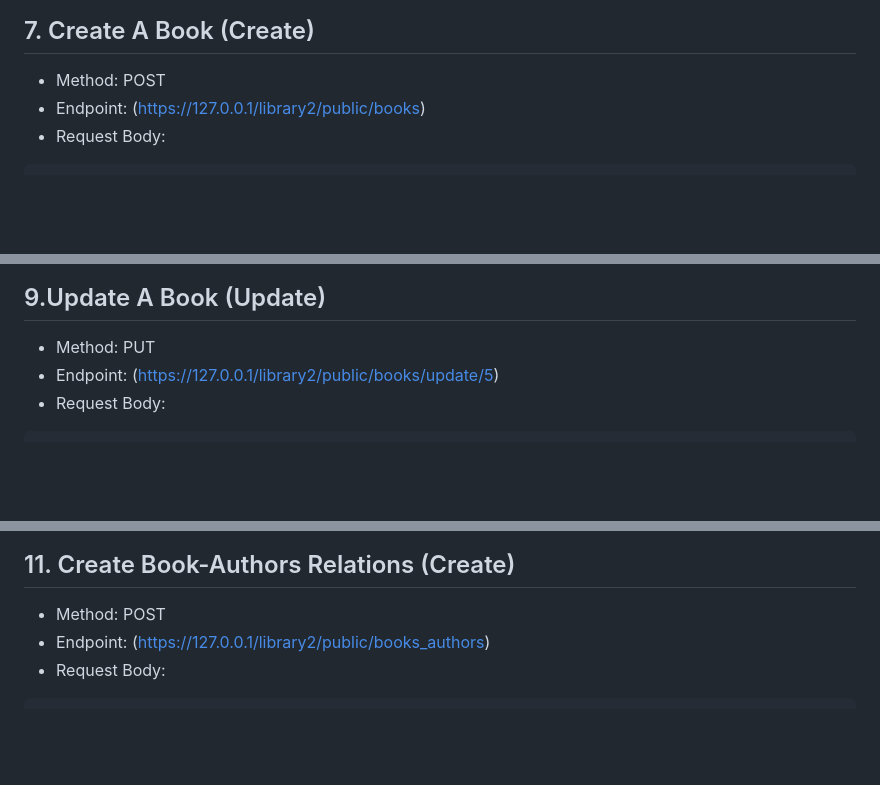
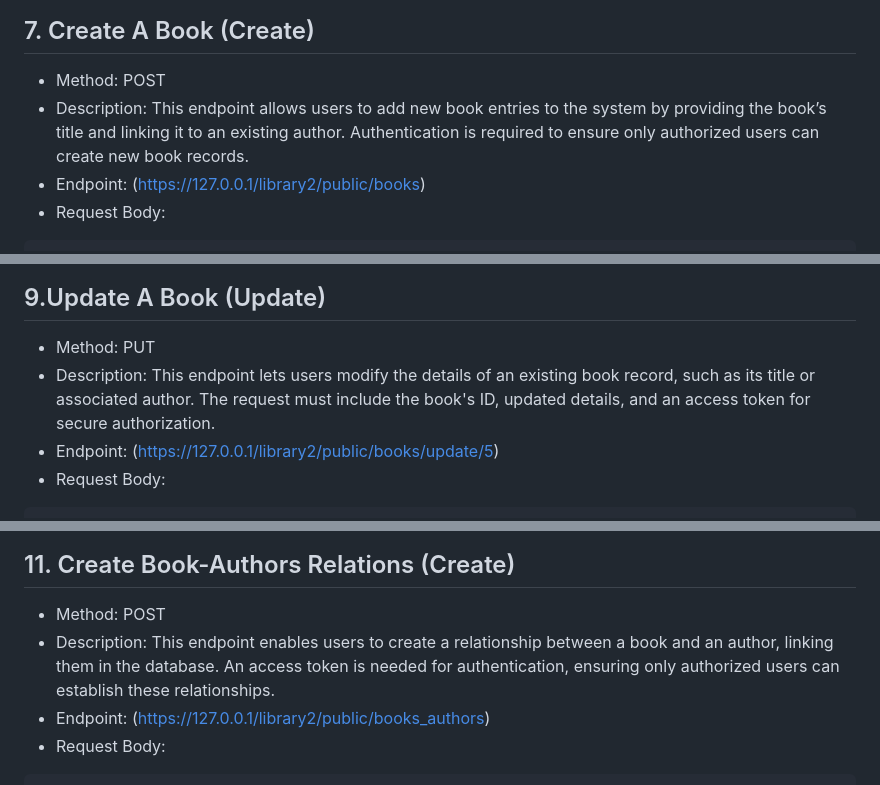
Before and after one commit to clintagumo/4C-LIBRARY, a Markdown page: README.md, 3 parts joined by grey strips. GitHub-like rendering; blank space fills up the shorter version.

````diff
--- a/README.md
+++ b/README.md
@@ -244,6 +253,8 @@ CRUD represents the fundamental operations required for persistent storage in an
 ```
 ## 7. Create A Book (Create)
 - Method: POST
+- Description: This endpoint allows users to add new book entries to the system by providing the book’s title and linking it to an existing author. Authentication is required to ensure only authorized users can create
+  new book records.
 - Endpoint: (https://127.0.0.1/library2/public/books)
 - Request Body:
 
@@ -293,6 +305,8 @@ CRUD represents the fundamental operations required for persistent storage in an
 
 ## 9.Update A Book (Update)
 - Method: PUT
+- Description: This endpoint lets users modify the details of an existing book record, such as its title or associated author. The request must include the book's ID, updated details, and an access token for secure
+  authorization.
 - Endpoint: (https://127.0.0.1/library2/public/books/update/5)
 - Request Body:
 
@@ -331,6 +346,8 @@ CRUD represents the fundamental operations required for persistent storage in an
 ```
 ## 11. Create Book-Authors Relations (Create)
 - Method: POST
+- Description: This endpoint enables users to create a relationship between a book and an author, linking them in the database. An access token is needed for authentication, ensuring only authorized users can establish
+  these relationships.
 - Endpoint: (https://127.0.0.1/library2/public/books_authors)
 - Request Body:
 
````
Also changed, not shown: other parts of README.md (+14 -0 lines).
